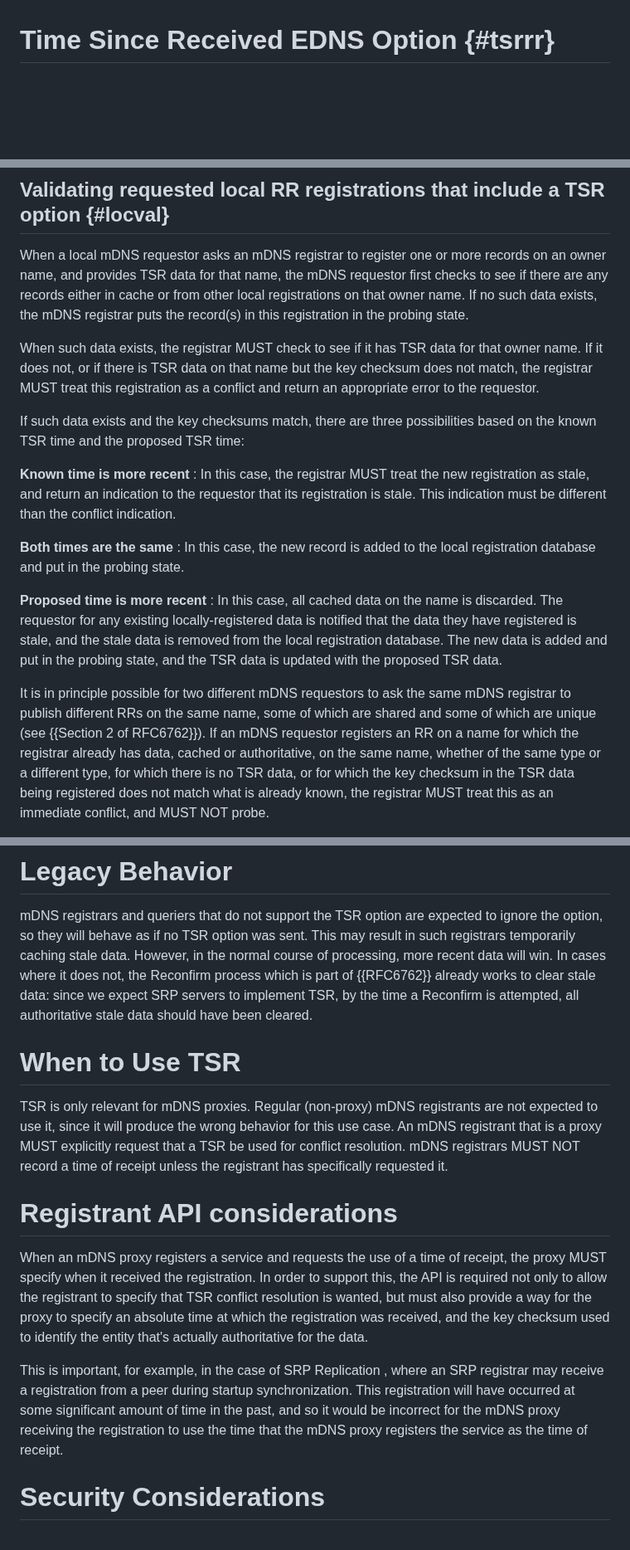
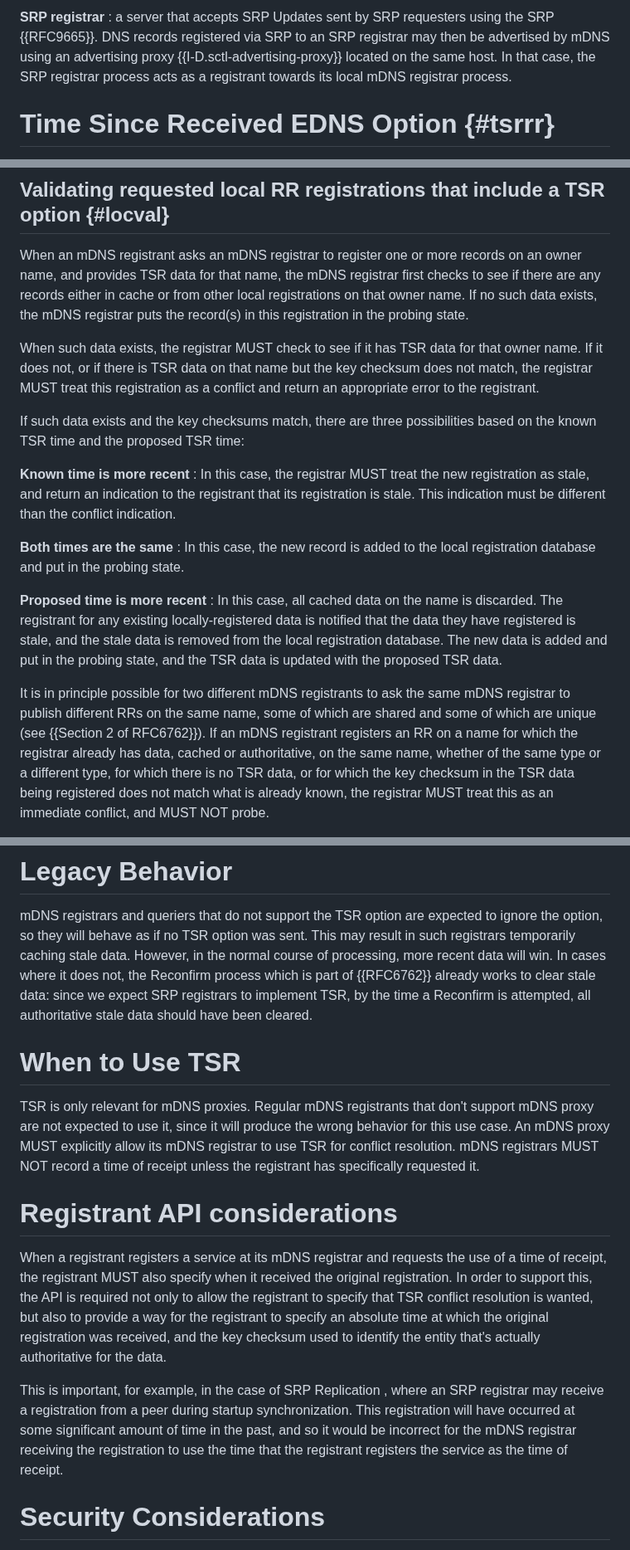
Before and after one commit to dnssd-wg/draft-ietf-dnssd-tsr, a Markdown page: draft-ietf-dnssd-tsr.md, 3 parts joined by grey strips. Shown at 83% size. Drawn GitHub-style; blank space fills up the shorter version.

```diff
--- a/draft-ietf-dnssd-tsr.md
+++ b/draft-ietf-dnssd-tsr.md
@@ -145,3 +163,8 @@ per name being registered by the proxy.
+**SRP registrar**
+: a server that accepts SRP Updates sent by SRP requesters using the SRP {{RFC9665}}.
+DNS records registered via SRP to an SRP registrar may then be advertised by mDNS using an advertising proxy
+{{I-D.sctl-advertising-proxy}} located on the same host.
+In that case, the SRP registrar process acts as a registrant towards its local mDNS registrar process.
 
 # Time Since Received EDNS Option {#tsrrr}
 
@@ -184,31 +207,31 @@ generated from local data.
 
 ## Validating requested local RR registrations that include a TSR option {#locval}
 
-When a local mDNS requestor asks an mDNS registrar to register one or more records on an owner name, and provides TSR data
-for that name, the mDNS requestor first checks to see if there are any records either in cache or from other local registrations
+When an mDNS registrant asks an mDNS registrar to register one or more records on an owner name, and provides TSR data
+for that name, the mDNS registrar first checks to see if there are any records either in cache or from other local registrations
 on that owner name. If no such data exists, the mDNS registrar puts the record(s) in this registration in the probing state.
 
 When such data exists, the registrar MUST check to see if it has TSR data for that owner name. If it does not, or if there
 is TSR data on that name but the key checksum does not match, the registrar MUST treat this registration as a conflict
-and return an appropriate error to the requestor.
+and return an appropriate error to the registrant.
 
 If such data exists and the key checksums match, there are three possibilities based on the known TSR time and the proposed TSR time:
 
 **Known time is more recent**
 : In this case, the registrar MUST treat the new registration as stale, and return an indication to the
-  requestor that its registration is stale. This indication must be different than the conflict indication.
+  registrant that its registration is stale. This indication must be different than the conflict indication.
 
 **Both times are the same**
 : In this case, the new record is added to the local registration database and put in the probing state.
 
 **Proposed time is more recent**
-: In this case, all cached data on the name is discarded. The requestor for any existing locally-registered data is notified that
+: In this case, all cached data on the name is discarded. The registrant for any existing locally-registered data is notified that
   the data they have registered is stale, and the stale data is removed from the local registration database. The new data is
   added and put in the probing state, and the TSR data is updated with the proposed TSR data.
 
-It is in principle possible for two different mDNS requestors to ask the same mDNS registrar to publish different RRs on
+It is in principle possible for two different mDNS registrants to ask the same mDNS registrar to publish different RRs on
 the same name, some of which are shared and some of which are unique (see {{Section 2 of RFC6762}}).
-If an mDNS requestor registers an RR on a name for which the registrar already has data, cached or
+If an mDNS registrant registers an RR on a name for which the registrar already has data, cached or
 authoritative, on the same name, whether of the same type or a different type, for which there is no TSR data, or for
 which the key checksum in the TSR data being registered does not match what is already known, the registrar MUST treat
 this as an immediate conflict, and MUST NOT probe.
@@ -350,30 +373,30 @@ implementation should be able to remember time intervals of at least seven days.
 mDNS registrars and queriers that do not support the TSR option are expected to ignore the option, so they will behave
 as if no TSR option was sent. This may result in such registrars temporarily caching stale data. However, in the
 normal course of processing, more recent data will win. In cases where it does not, the Reconfirm process which
-is part of {{RFC6762}} already works to clear stale data: since we expect SRP servers to implement
+is part of {{RFC6762}} already works to clear stale data: since we expect SRP registrars to implement
 TSR, by the time a Reconfirm is attempted, all authoritative stale data should have been cleared.
 
 
 # When to Use TSR
 
-TSR is only relevant for mDNS proxies. Regular (non-proxy) mDNS registrants are not expected to use it, since it
-will produce the wrong behavior for this use case. An mDNS registrant that is a proxy MUST explicitly request that a
-TSR be used for conflict resolution. mDNS registrars MUST NOT record a time of receipt unless the registrant has
+TSR is only relevant for mDNS proxies. Regular mDNS registrants that don't support mDNS proxy are not expected to use it, since it
+will produce the wrong behavior for this use case. An mDNS proxy MUST explicitly allow its mDNS registrar to use
+TSR for conflict resolution. mDNS registrars MUST NOT record a time of receipt unless the registrant has
 specifically requested it.
 
 
 # Registrant API considerations
 
-When an mDNS proxy registers a service and requests the use of a time of receipt, the proxy MUST specify when it
-received the registration. In order to support this, the API is required not only to allow the registrant to specify
-that TSR conflict resolution is wanted, but must also provide a way for the proxy to specify an absolute time at
-which the registration was received, and the key checksum used to identify the entity that's actually authoritative
+When a registrant registers a service at its mDNS registrar and requests the use of a time of receipt, the registrant MUST also specify when it
+received the original registration. In order to support this, the API is required not only to allow the registrant to specify
+that TSR conflict resolution is wanted, but also to provide a way for the registrant to specify an absolute time at
+which the original registration was received, and the key checksum used to identify the entity that's actually authoritative
 for the data.
 
 This is important, for example, in the case of SRP Replication <xref target="I-D.lemon-srp-replication"/>, where an
 SRP registrar may receive a registration from a peer during startup synchronization. This registration will have
-occurred at some significant amount of time in the past, and so it would be incorrect for the mDNS proxy receiving
-the registration to use the time that the mDNS proxy registers the service as the time of receipt.
+occurred at some significant amount of time in the past, and so it would be incorrect for the mDNS registrar receiving
+the registration to use the time that the registrant registers the service as the time of receipt.
 
 
 
```
Also changed, not shown: other parts of draft-ietf-dnssd-tsr.md (+46 -28 lines).
